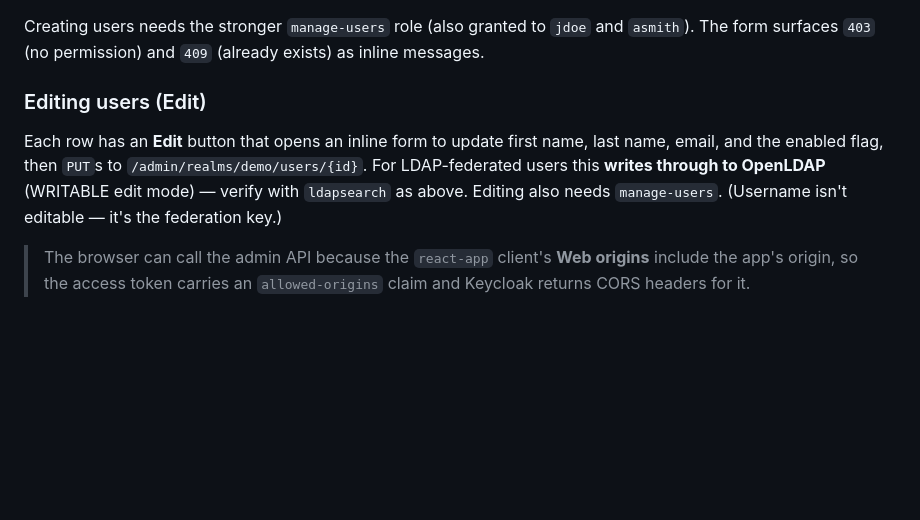
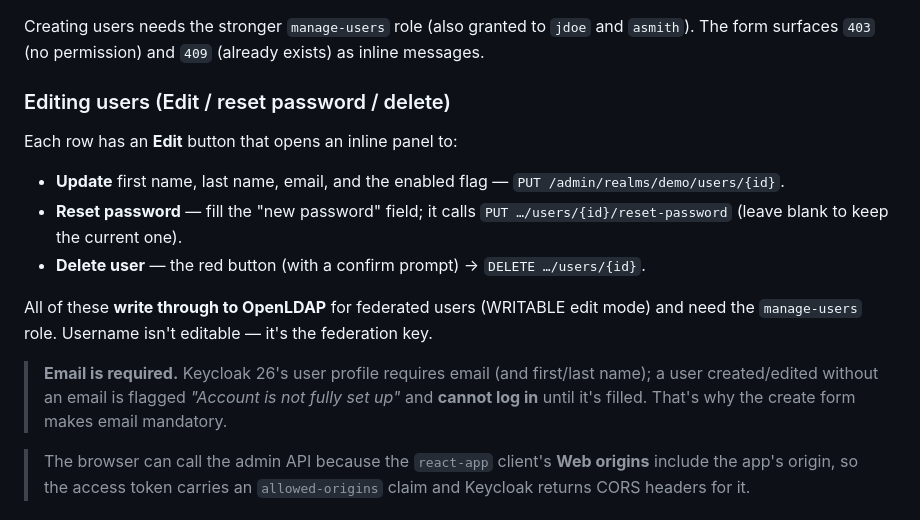
Before and after one commit to shaqa3/homelab-gitops, a Markdown page: manifests/react-app/README.md, the part around the change. Rendered like a GitHub page; blank space fills up the shorter version.

Commit message:
docs: document delete, reset-password, and the email-required note

```diff
--- a/manifests/react-app/README.md
+++ b/manifests/react-app/README.md
@@ -110,13 +110,25 @@ Creating users needs the stronger `manage-users` role (also granted to `jdoe` an
 `asmith`). The form surfaces `403` (no permission) and `409` (already exists) as
 inline messages.
 
-### Editing users (Edit)
+### Editing users (Edit / reset password / delete)
 
-Each row has an **Edit** button that opens an inline form to update first name,
-last name, email, and the enabled flag, then `PUT`s to
-`/admin/realms/demo/users/{id}`. For LDAP-federated users this **writes through to
-OpenLDAP** (WRITABLE edit mode) — verify with `ldapsearch` as above. Editing also
-needs `manage-users`. (Username isn't editable — it's the federation key.)
+Each row has an **Edit** button that opens an inline panel to:
+
+- **Update** first name, last name, email, and the enabled flag — `PUT
+  /admin/realms/demo/users/{id}`.
+- **Reset password** — fill the "new password" field; it calls `PUT
+  …/users/{id}/reset-password` (leave blank to keep the current one).
+- **Delete user** — the red button (with a confirm prompt) → `DELETE
+  …/users/{id}`.
+
+All of these **write through to OpenLDAP** for federated users (WRITABLE edit
+mode) and need the `manage-users` role. Username isn't editable — it's the
+federation key.
+
+> **Email is required.** Keycloak 26's user profile requires email (and
+> first/last name); a user created/edited without an email is flagged *"Account
+> is not fully set up"* and **cannot log in** until it's filled. That's why the
+> create form makes email mandatory.
 
 > The browser can call the admin API because the `react-app` client's **Web
 > origins** include the app's origin, so the access token carries an
```
